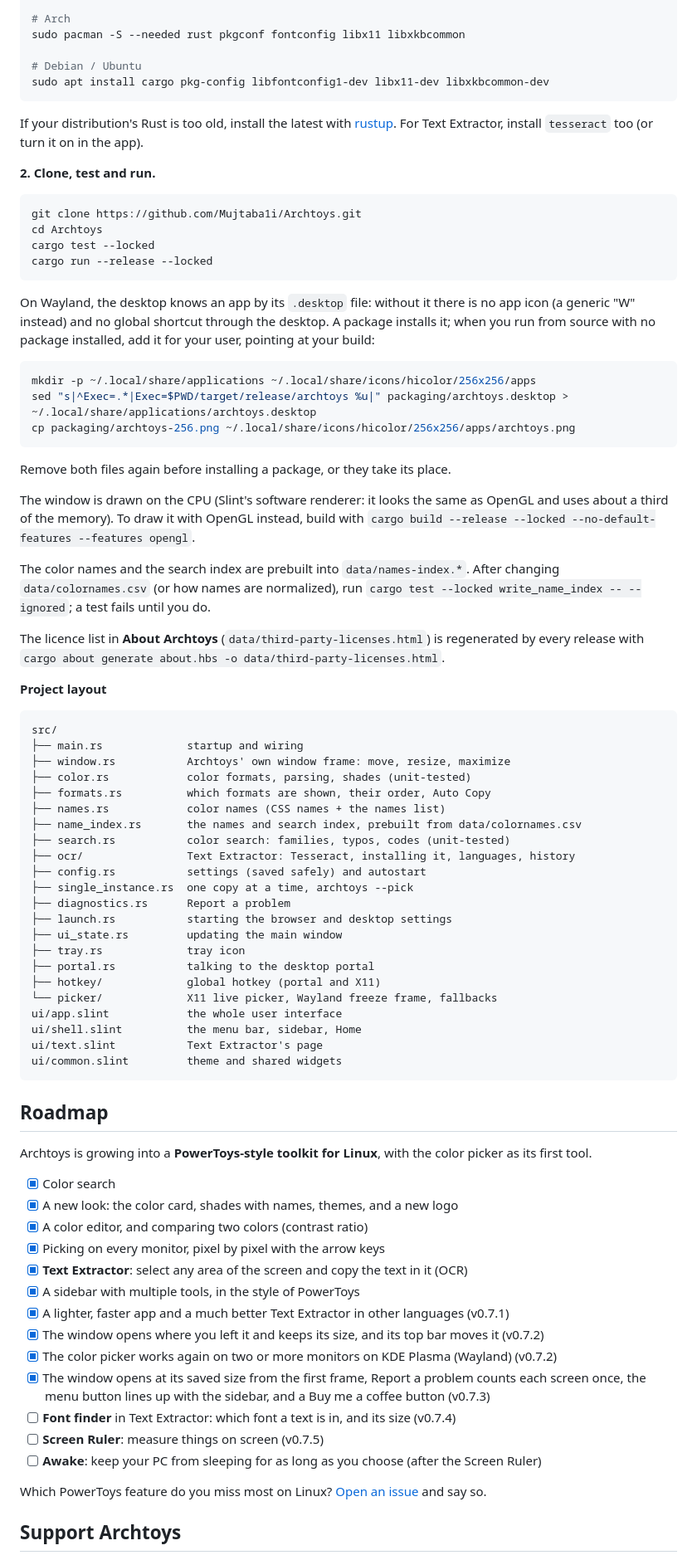
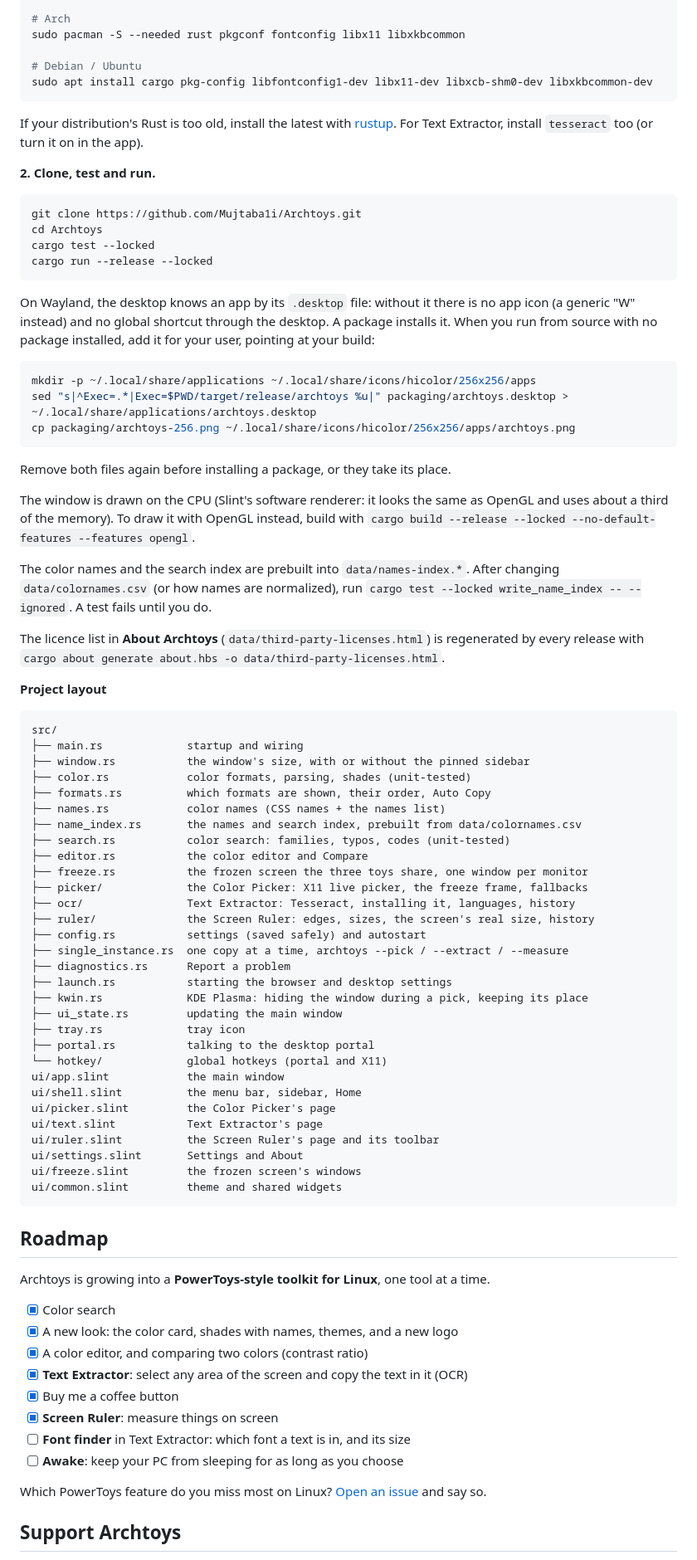
Before and after one commit to Mujtaba1i/Archtoys, a Markdown page: README.md, the part around one of its changes. Shown at 83% size. Rendered like a GitHub page; folded sections open.

````diff
--- a/README.md
+++ b/README.md
@@ -244,7 +281,7 @@ sudo dnf install rust cargo gcc pkgconf-pkg-config fontconfig-devel freetype-dev
 sudo pacman -S --needed rust pkgconf fontconfig libx11 libxkbcommon
 
 # Debian / Ubuntu
-sudo apt install cargo pkg-config libfontconfig1-dev libx11-dev libxkbcommon-dev
+sudo apt install cargo pkg-config libfontconfig1-dev libx11-dev libxcb-shm0-dev libxkbcommon-dev
 ```
 
 If your distribution's Rust is too old, install the latest with [rustup](https://rustup.rs).
@@ -259,7 +296,7 @@ cargo test --locked
 cargo run --release --locked
 ```
 
-On Wayland, the desktop knows an app by its `.desktop` file: without it there is no app icon (a generic "W" instead) and no global shortcut through the desktop. A package installs it; when you run from source with no package installed, add it for your user, pointing at your build:
+On Wayland, the desktop knows an app by its `.desktop` file: without it there is no app icon (a generic "W" instead) and no global shortcut through the desktop. A package installs it. When you run from source with no package installed, add it for your user, pointing at your build:
 
 ```bash
 mkdir -p ~/.local/share/applications ~/.local/share/icons/hicolor/256x256/apps
@@ -271,7 +308,7 @@ Remove both files again before installing a package, or they take its place.
 
 The window is drawn on the CPU (Slint's software renderer: it looks the same as OpenGL and uses about a third of the memory). To draw it with OpenGL instead, build with `cargo build --release --locked --no-default-features --features opengl`.
 
-The color names and the search index are prebuilt into `data/names-index.*`. After changing `data/colornames.csv` (or how names are normalized), run `cargo test --locked write_name_index -- --ignored`; a test fails until you do.
+The color names and the search index are prebuilt into `data/names-index.*`. After changing `data/colornames.csv` (or how names are normalized), run `cargo test --locked write_name_index -- --ignored`. A test fails until you do.
 
 The licence list in **About Archtoys** (`data/third-party-licenses.html`) is regenerated by every release with `cargo about generate about.hbs -o data/third-party-licenses.html`.
 
@@ -280,25 +317,33 @@ The licence list in **About Archtoys** (`data/third-party-licenses.html`) is reg
 ```
 src/
 ├── main.rs             startup and wiring
-├── window.rs           Archtoys' own window frame: move, resize, maximize
+├── window.rs           the window's size, with or without the pinned sidebar
 ├── color.rs            color formats, parsing, shades (unit-tested)
 ├── formats.rs          which formats are shown, their order, Auto Copy
 ├── names.rs            color names (CSS names + the names list)
 ├── name_index.rs       the names and search index, prebuilt from data/colornames.csv
 ├── search.rs           color search: families, typos, codes (unit-tested)
+├── editor.rs           the color editor and Compare
+├── freeze.rs           the frozen screen the three toys share, one window per monitor
+├── picker/             the Color Picker: X11 live picker, the freeze frame, fallbacks
 ├── ocr/                Text Extractor: Tesseract, installing it, languages, history
+├── ruler/              the Screen Ruler: edges, sizes, the screen's real size, history
 ├── config.rs           settings (saved safely) and autostart
-├── single_instance.rs  one copy at a time, archtoys --pick
+├── single_instance.rs  one copy at a time, archtoys --pick / --extract / --measure
 ├── diagnostics.rs      Report a problem
 ├── launch.rs           starting the browser and desktop settings
+├── kwin.rs             KDE Plasma: hiding the window during a pick, keeping its place
 ├── ui_state.rs         updating the main window
 ├── tray.rs             tray icon
 ├── portal.rs           talking to the desktop portal
-├── hotkey/             global hotkey (portal and X11)
-└── picker/             X11 live picker, Wayland freeze frame, fallbacks
-ui/app.slint            the whole user interface
+└── hotkey/             global hotkeys (portal and X11)
+ui/app.slint            the main window
 ui/shell.slint          the menu bar, sidebar, Home
+ui/picker.slint         the Color Picker's page
 ui/text.slint           Text Extractor's page
+ui/ruler.slint          the Screen Ruler's page and its toolbar
+ui/settings.slint       Settings and About
+ui/freeze.slint         the frozen screen's windows
 ui/common.slint         theme and shared widgets
 ```
 
@@ -306,21 +351,16 @@ ui/common.slint         theme and shared widgets
 
 ## Roadmap
 
-Archtoys is growing into a **PowerToys-style toolkit for Linux**, with the color picker as its first tool.
+Archtoys is growing into a **PowerToys-style toolkit for Linux**, one tool at a time.
 
 - [x] Color search
 - [x] A new look: the color card, shades with names, themes, and a new logo
 - [x] A color editor, and comparing two colors (contrast ratio)
-- [x] Picking on every monitor, pixel by pixel with the arrow keys
 - [x] **Text Extractor**: select any area of the screen and copy the text in it (OCR)
-- [x] A sidebar with multiple tools, in the style of PowerToys
-- [x] A lighter, faster app and a much better Text Extractor in other languages (v0.7.1)
-- [x] The window opens where you left it and keeps its size, and its top bar moves it (v0.7.2)
-- [x] The color picker works again on two or more monitors on KDE Plasma (Wayland) (v0.7.2)
-- [x] The window opens at its saved size from the first frame, Report a problem counts each screen once, the menu button lines up with the sidebar, and a Buy me a coffee button (v0.7.3)
-- [ ] **Font finder** in Text Extractor: which font a text is in, and its size (v0.7.4)
-- [ ] **Screen Ruler**: measure things on screen (v0.7.5)
-- [ ] **Awake**: keep your PC from sleeping for as long as you choose (after the Screen Ruler)
+- [x] Buy me a coffee button
+- [x] **Screen Ruler**: measure things on screen
+- [ ] **Font finder** in Text Extractor: which font a text is in, and its size
+- [ ] **Awake**: keep your PC from sleeping for as long as you choose
 
 Which PowerToys feature do you miss most on Linux? [Open an issue](https://github.com/Mujtaba1i/Archtoys/issues) and say so.
 
````
Also changed, not shown: other parts of README.md (+111 -74 lines), CODE_OF_CONDUCT.md (added, +134 -0 lines), CONTRIBUTING.md (added, +64 -0 lines), docs/screenshots/home.png, docs/screenshots/ruler-page.png (added), docs/screenshots/ruler.png (added).
